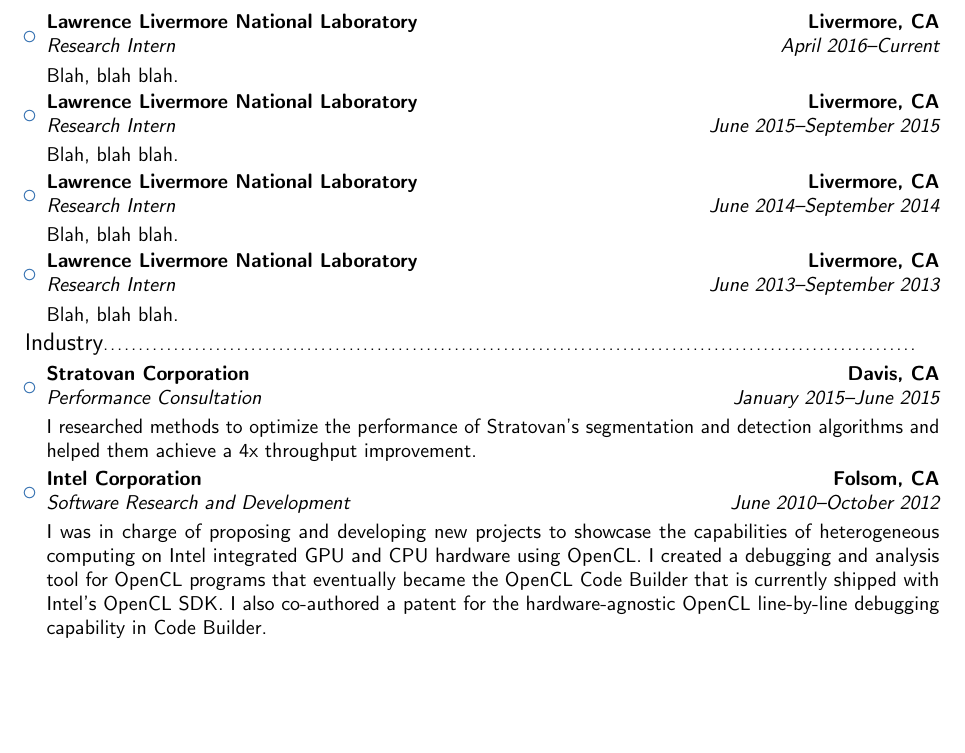
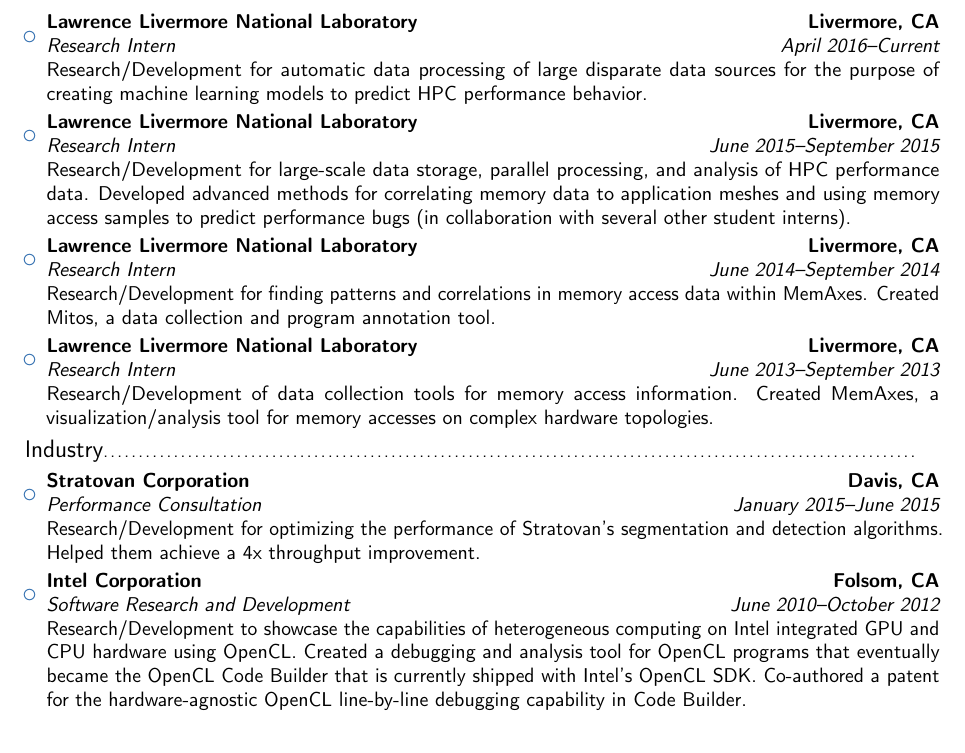
Before and after one commit to alfredo-gimenez/cv, a LaTeX CV (cv.tex, which reads experience.tex): part of page 1 of 2, cut so that both start at the same text. Compiled offline with pdfLaTeX.

Commit message:
Added presentations and experience details

```diff
--- a/experience.tex
+++ b/experience.tex
@@ -5,13 +5,13 @@
 
 \begin{itemize}
 
-\item{\cventry{April 2016--Current}{Research Intern}{Lawrence Livermore National Laboratory}{Livermore, CA}{}{\vspace{3pt}Blah, blah blah.}}
+\item{\cventry{April 2016--Current}{Research Intern}{Lawrence Livermore National Laboratory}{Livermore, CA}{}{Research/Development for automatic data processing of large disparate data sources for the purpose of creating machine learning models to predict HPC performance behavior.}}
 
-\item{\cventry{June 2015--September 2015}{Research Intern}{Lawrence Livermore National Laboratory}{Livermore, CA}{}{\vspace{3pt}Blah, blah blah.}}
+\item{\cventry{June 2015--September 2015}{Research Intern}{Lawrence Livermore National Laboratory}{Livermore, CA}{}{Research/Development for large-scale data storage, parallel processing, and analysis of HPC performance data. Developed advanced methods for correlating memory data to application meshes and using memory access samples to predict performance bugs (in collaboration with several other student interns).}}
 
-\item{\cventry{June 2014--September 2014}{Research Intern}{Lawrence Livermore National Laboratory}{Livermore, CA}{}{\vspace{3pt}Blah, blah blah.}}
+\item{\cventry{June 2014--September 2014}{Research Intern}{Lawrence Livermore National Laboratory}{Livermore, CA}{}{Research/Development for finding patterns and correlations in memory access data within MemAxes. Created Mitos, a data collection and program annotation tool.}}
 
-\item{\cventry{June 2013--September 2013}{Research Intern}{Lawrence Livermore National Laboratory}{Livermore, CA}{}{\vspace{3pt}Blah, blah blah.}}
+\item{\cventry{June 2013--September 2013}{Research Intern}{Lawrence Livermore National Laboratory}{Livermore, CA}{}{Research/Development of data collection tools for memory access information. Created MemAxes, a visualization/analysis tool for memory accesses on complex hardware topologies.}}
 
 \end{itemize}
 
@@ -19,8 +19,8 @@
 
 \begin{itemize}
 
-\item{\cventry{January 2015--June 2015}{Performance Consultation}{Stratovan Corporation}{Davis, CA}{}{\vspace{3pt}I researched methods to optimize the performance of Stratovan's segmentation and detection algorithms and helped them achieve a 4x throughput improvement.}}
+\item{\cventry{January 2015--June 2015}{Performance Consultation}{Stratovan Corporation}{Davis, CA}{}{Research/Development for optimizing the performance of Stratovan's segmentation and detection algorithms. Helped them achieve a 4x throughput improvement.}}
 
-\item{\cventry{June 2010--October 2012}{Software Research and Development}{Intel Corporation}{Folsom, CA}{}{\vspace{3pt}I was in charge of proposing and developing new projects to showcase the capabilities of heterogeneous computing on Intel integrated GPU and CPU hardware using OpenCL. I created a debugging and analysis tool for OpenCL programs that eventually became the OpenCL Code Builder that is currently shipped with Intel's OpenCL SDK. I also co-authored a patent for the hardware-agnostic OpenCL line-by-line debugging capability in Code Builder.}}
+\item{\cventry{June 2010--October 2012}{Software Research and Development}{Intel Corporation}{Folsom, CA}{}{Research/Development to showcase the capabilities of heterogeneous computing on Intel integrated GPU and CPU hardware using OpenCL. Created a debugging and analysis tool for OpenCL programs that eventually became the OpenCL Code Builder that is currently shipped with Intel's OpenCL SDK. Co-authored a patent for the hardware-agnostic OpenCL line-by-line debugging capability in Code Builder.}}
 
 \end{itemize}
```
Also changed, not shown: publications.tex (+5 -0 lines).
